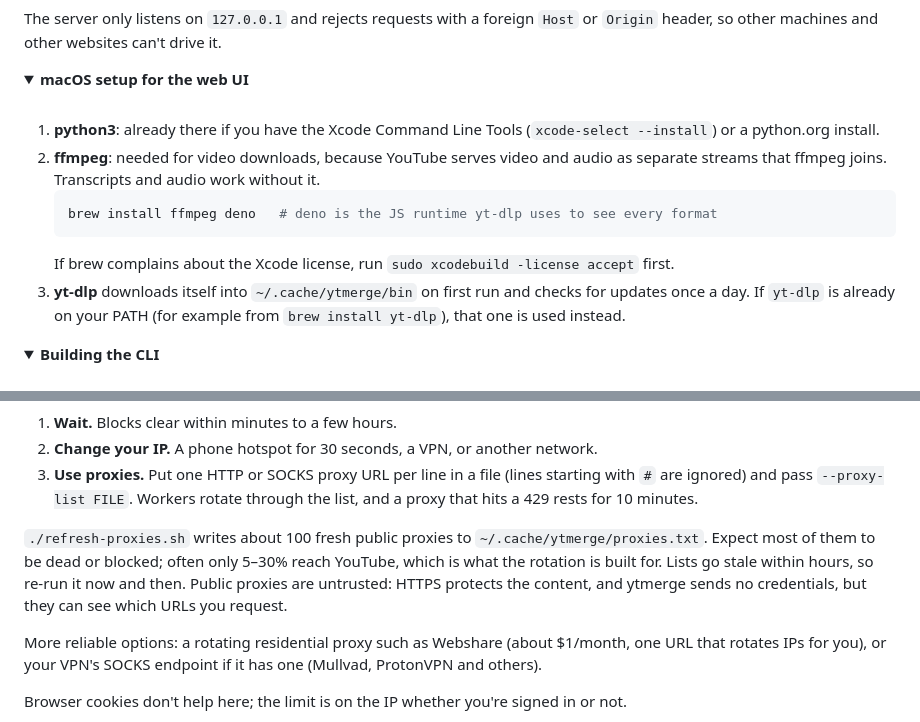
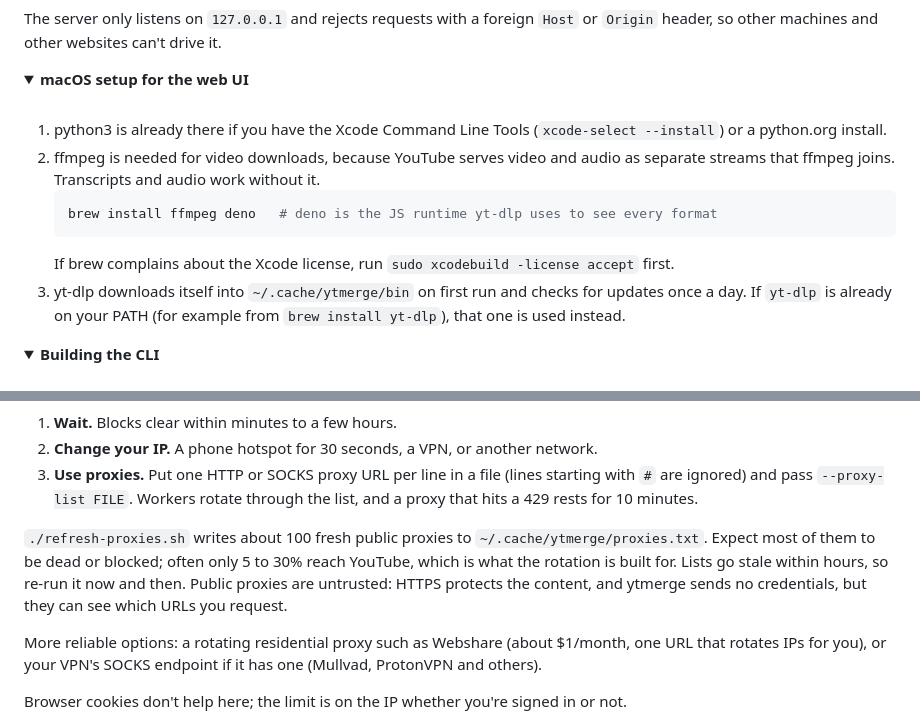
Before and after one commit to mal0ware/ytmerge, a Markdown page: README.md, 2 parts joined by grey strips. Rendered like a GitHub page; folded sections open.

Commit message:
Reword README in plainer language

````diff
--- a/README.md
+++ b/README.md
@@ -172,13 +172,13 @@ The server only listens on `127.0.0.1` and rejects requests with a foreign `Host
 
 <br>
 
-1. **python3**: already there if you have the Xcode Command Line Tools (`xcode-select --install`) or a python.org install.
-2. **ffmpeg**: needed for video downloads, because YouTube serves video and audio as separate streams that ffmpeg joins. Transcripts and audio work without it.
+1. python3 is already there if you have the Xcode Command Line Tools (`xcode-select --install`) or a python.org install.
+2. ffmpeg is needed for video downloads, because YouTube serves video and audio as separate streams that ffmpeg joins. Transcripts and audio work without it.
    ```bash
    brew install ffmpeg deno   # deno is the JS runtime yt-dlp uses to see every format
    ```
    If brew complains about the Xcode license, run `sudo xcodebuild -license accept` first.
-3. **yt-dlp** downloads itself into `~/.cache/ytmerge/bin` on first run and checks for updates once a day. If `yt-dlp` is already on your PATH (for example from `brew install yt-dlp`), that one is used instead.
+3. yt-dlp downloads itself into `~/.cache/ytmerge/bin` on first run and checks for updates once a day. If `yt-dlp` is already on your PATH (for example from `brew install yt-dlp`), that one is used instead.
 
 </details>
 
@@ -303,7 +303,7 @@ Your options:
 2. **Change your IP.** A phone hotspot for 30 seconds, a VPN, or another network.
 3. **Use proxies.** Put one HTTP or SOCKS proxy URL per line in a file (lines starting with `#` are ignored) and pass `--proxy-list FILE`. Workers rotate through the list, and a proxy that hits a 429 rests for 10 minutes.
 
-`./refresh-proxies.sh` writes about 100 fresh public proxies to `~/.cache/ytmerge/proxies.txt`. Expect most of them to be dead or blocked; often only 5–30% reach YouTube, which is what the rotation is built for. Lists go stale within hours, so re-run it now and then. Public proxies are untrusted: HTTPS protects the content, and ytmerge sends no credentials, but they can see which URLs you request.
+`./refresh-proxies.sh` writes about 100 fresh public proxies to `~/.cache/ytmerge/proxies.txt`. Expect most of them to be dead or blocked; often only 5 to 30% reach YouTube, which is what the rotation is built for. Lists go stale within hours, so re-run it now and then. Public proxies are untrusted: HTTPS protects the content, and ytmerge sends no credentials, but they can see which URLs you request.
 
 More reliable options: a rotating residential proxy such as Webshare (about $1/month, one URL that rotates IPs for you), or your VPN's SOCKS endpoint if it has one (Mullvad, ProtonVPN and others).
 
````
Also changed, not shown: other parts of README.md (+1 -1 lines).
